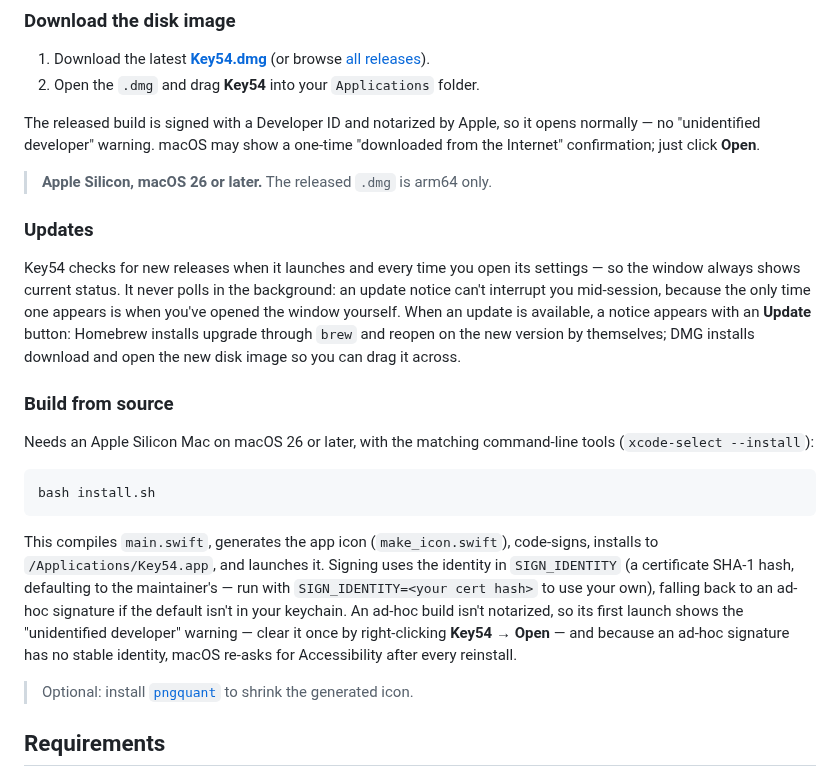
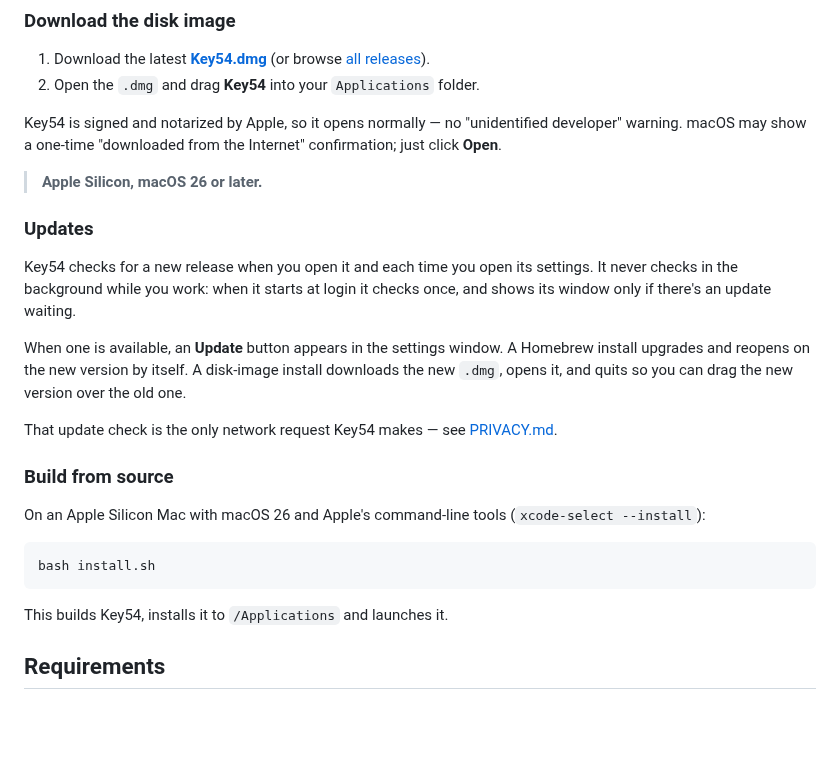
Before and after one commit to grokcodile/key54, a Markdown page: README.md, the part around one of its changes. Rendered like a GitHub page; blank space fills up the shorter version.

````diff
--- a/README.md
+++ b/README.md
@@ -47,25 +47,27 @@ New versions arrive with `brew upgrade --cask key54`.
 1. Download the latest **[Key54.dmg](https://github.com/grokcodile/key54/releases/latest/download/Key54.dmg)** (or browse [all releases](https://github.com/grokcodile/key54/releases)).
 2. Open the `.dmg` and drag **Key54** into your `Applications` folder.
 
-The released build is signed with a Developer ID and notarized by Apple, so it opens normally — no "unidentified developer" warning. macOS may show a one-time "downloaded from the Internet" confirmation; just click **Open**.
+Key54 is signed and notarized by Apple, so it opens normally — no "unidentified developer" warning. macOS may show a one-time "downloaded from the Internet" confirmation; just click **Open**.
 
-> **Apple Silicon, macOS 26 or later.** The released `.dmg` is arm64 only.
+> **Apple Silicon, macOS 26 or later.**
 
 ### Updates
 
-Key54 checks for new releases when it launches and every time you open its settings — so the window always shows current status. It never polls in the background: an update notice can't interrupt you mid-session, because the only time one appears is when you've opened the window yourself. When an update is available, a notice appears with an **Update** button: Homebrew installs upgrade through `brew` and reopen on the new version by themselves; DMG installs download and open the new disk image so you can drag it across.
+Key54 checks for a new release when you open it and each time you open its settings. It never checks in the background while you work: when it starts at login it checks once, and shows its window only if there's an update waiting.
+
+When one is available, an **Update** button appears in the settings window. A Homebrew install upgrades and reopens on the new version by itself. A disk-image install downloads the new `.dmg`, opens it, and quits so you can drag the new version over the old one.
+
+That update check is the only network request Key54 makes — see [PRIVACY.md](PRIVACY.md).
 
 ### Build from source
 
-Needs an Apple Silicon Mac on macOS 26 or later, with the matching command-line tools (`xcode-select --install`):
+On an Apple Silicon Mac with macOS 26 and Apple's command-line tools (`xcode-select --install`):
 
 ```sh
 bash install.sh
 ```
 
-This compiles `main.swift`, generates the app icon (`make_icon.swift`), code-signs, installs to `/Applications/Key54.app`, and launches it. Signing uses the identity in `SIGN_IDENTITY` (a certificate SHA-1 hash, defaulting to the maintainer's — run with `SIGN_IDENTITY=<your cert hash>` to use your own), falling back to an ad-hoc signature if the default isn't in your keychain. An ad-hoc build isn't notarized, so its first launch shows the "unidentified developer" warning — clear it once by right-clicking **Key54 → Open** — and because an ad-hoc signature has no stable identity, macOS re-asks for Accessibility after every reinstall.
-
-> Optional: install [`pngquant`](https://pngquant.org) to shrink the generated icon.
+This builds Key54, installs it to `/Applications` and launches it.
 
 ## Requirements
 
````
Also changed, not shown: other parts of README.md (+7 -48 lines).
